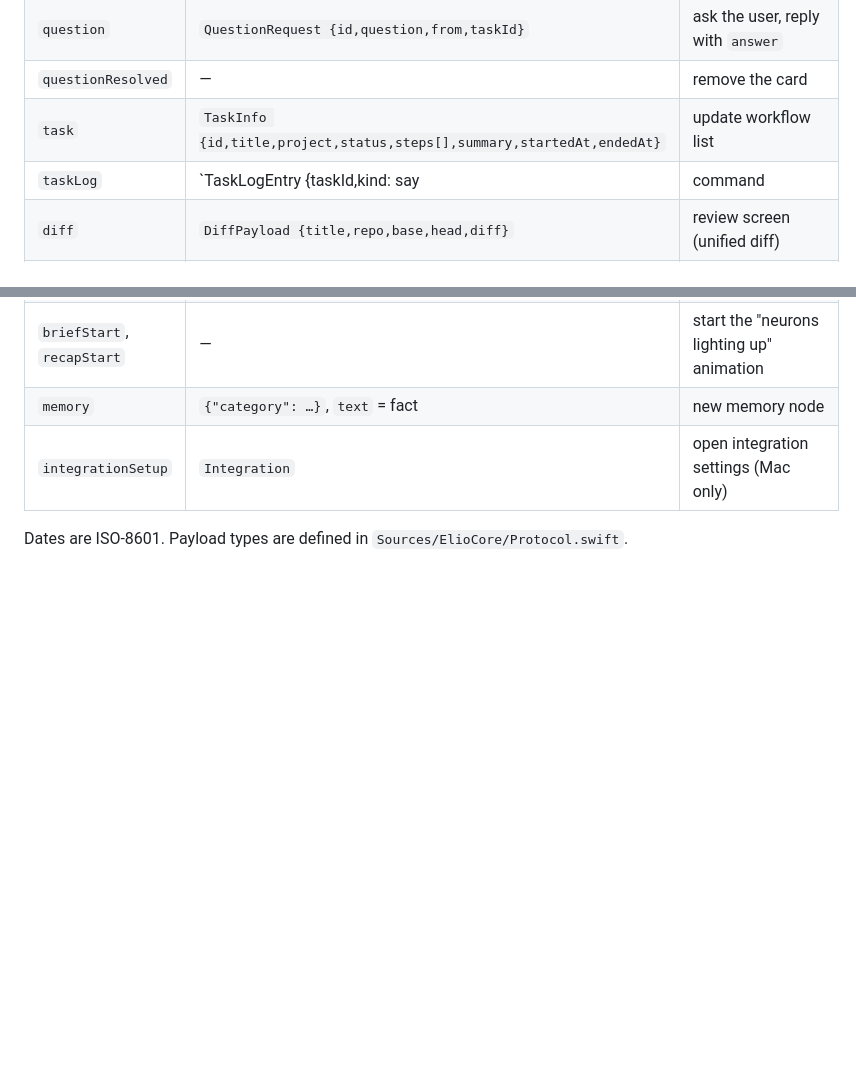
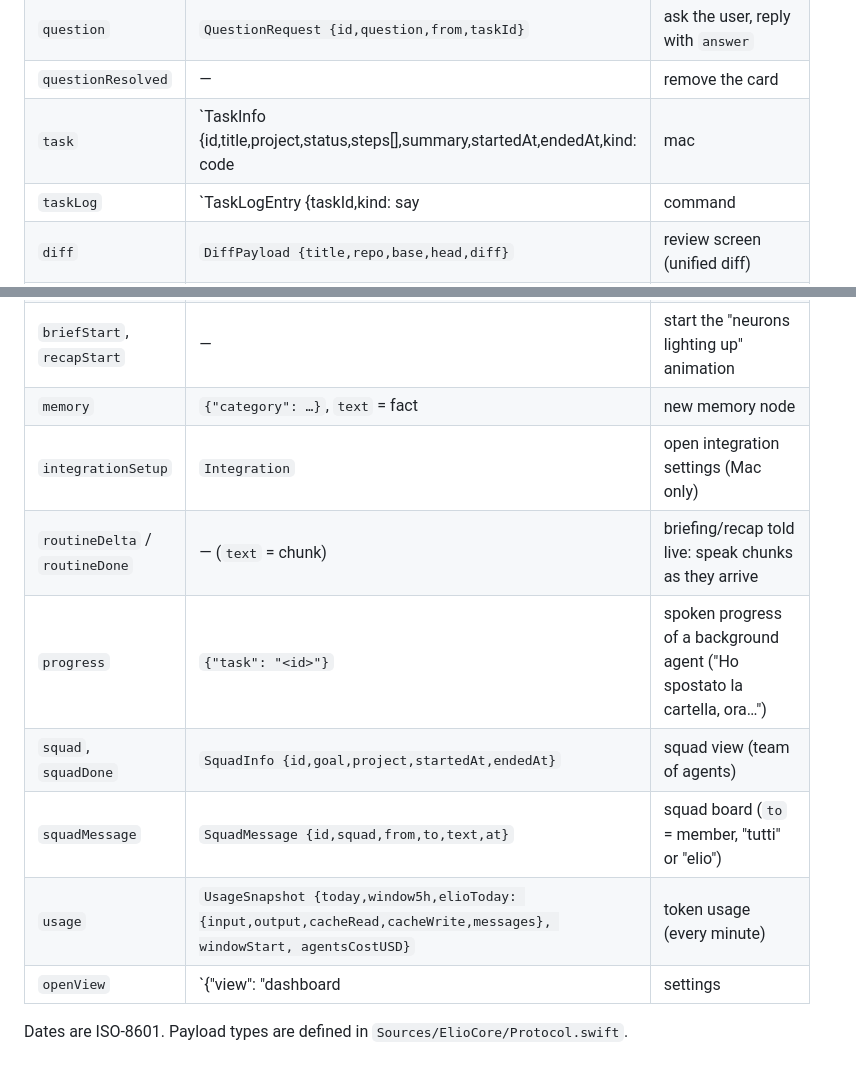
Before and after one commit to raffaelegnini/elio, a Markdown page: docs/protocol.md, 2 parts joined by grey strips. Drawn GitHub-style; blank space fills up the shorter version.

Commit message:
Protocol doc: live routine, progress, squads, usage events

```diff
--- a/docs/protocol.md
+++ b/docs/protocol.md
@@ -45,7 +45,7 @@ Unsolicited events: `{"type": "event", "kind": "<kind>", "id": "…", "text": "
 | `confirmResolved` | `{"approved": bool}` | remove the card |
 | `question` | `QuestionRequest {id,question,from,taskId}` | ask the user, reply with `answer` |
 | `questionResolved` | — | remove the card |
-| `task` | `TaskInfo {id,title,project,status,steps[],summary,startedAt,endedAt}` | update workflow list |
+| `task` | `TaskInfo {id,title,project,status,steps[],summary,startedAt,endedAt,kind: code|mac|squad,squad,member,role,tokensIn,tokensOut,costUSD,lastMessage}` | update workflow list |
 | `taskLog` | `TaskLogEntry {taskId,kind: say|command|output|edit|write|read|search|ask|info,title,body,removed,added,date}` | live agent view |
 | `diff` | `DiffPayload {title,repo,base,head,diff}` | review screen (unified diff) |
 | `card` | `CardPayload {title,body (markdown)}` | detail card |
@@ -53,5 +53,11 @@ Unsolicited events: `{"type": "event", "kind": "<kind>", "id": "…", "text": "
 | `briefStart`, `recapStart` | — | start the "neurons lighting up" animation |
 | `memory` | `{"category": …}`, `text` = fact | new memory node |
 | `integrationSetup` | `Integration` | open integration settings (Mac only) |
+| `routineDelta` / `routineDone` | — (`text` = chunk) | briefing/recap told live: speak chunks as they arrive |
+| `progress` | `{"task": "<id>"}` | spoken progress of a background agent ("Ho spostato la cartella, ora…") |
+| `squad`, `squadDone` | `SquadInfo {id,goal,project,startedAt,endedAt}` | squad view (team of agents) |
+| `squadMessage` | `SquadMessage {id,squad,from,to,text,at}` | squad board (`to` = member, "tutti" or "elio") |
+| `usage` | `UsageSnapshot {today,window5h,elioToday: {input,output,cacheRead,cacheWrite,messages}, windowStart, agentsCostUSD}` | token usage (every minute) |
+| `openView` | `{"view": "dashboard|settings|archive|squad", "tab", "integration"}` | navigate |
 
 Dates are ISO-8601. Payload types are defined in `Sources/ElioCore/Protocol.swift`.
```
